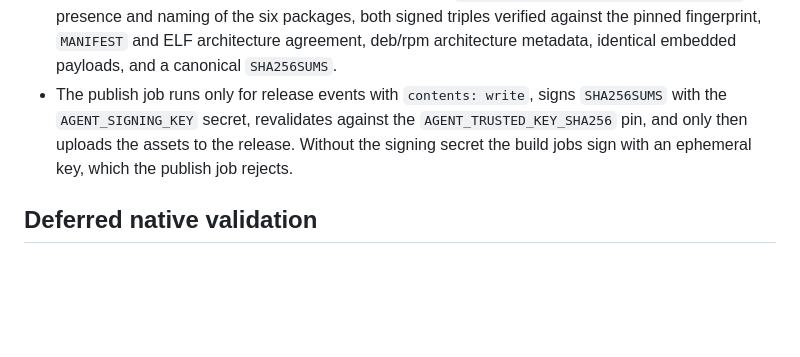
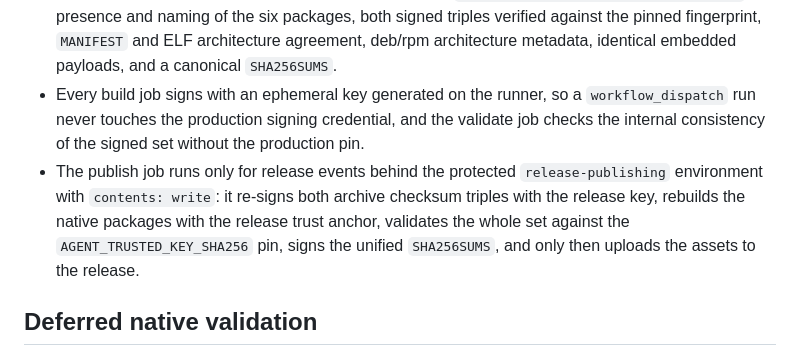
Before and after one commit to GentleKingson/ocservia, a Markdown page: docs/development/github-actions.md, the part around the change. GitHub-like rendering; blank space fills up the shorter version.

```diff
--- a/docs/development/github-actions.md
+++ b/docs/development/github-actions.md
@@ -306,11 +306,16 @@ stays a dry run and never uploads release assets.
   packages, both signed triples verified against the pinned fingerprint,
   `MANIFEST` and ELF architecture agreement, deb/rpm architecture metadata,
   identical embedded payloads, and a canonical `SHA256SUMS`.
-- The publish job runs only for release events with `contents: write`, signs
-  `SHA256SUMS` with the `AGENT_SIGNING_KEY` secret, revalidates against the
-  `AGENT_TRUSTED_KEY_SHA256` pin, and only then uploads the assets to the
-  release. Without the signing secret the build jobs sign with an ephemeral
-  key, which the publish job rejects.
+- Every build job signs with an ephemeral key generated on the runner, so a
+  `workflow_dispatch` run never touches the production signing credential,
+  and the validate job checks the internal consistency of the signed set
+  without the production pin.
+- The publish job runs only for release events behind the protected
+  `release-publishing` environment with `contents: write`: it re-signs both
+  archive checksum triples with the release key, rebuilds the native
+  packages with the release trust anchor, validates the whole set against
+  the `AGENT_TRUSTED_KEY_SHA256` pin, signs the unified `SHA256SUMS`, and
+  only then uploads the assets to the release.
 
 ## Deferred native validation
 
```
Also changed, not shown: docs/acceptance/v0.2-release-readiness.md (+50 -44 lines).
